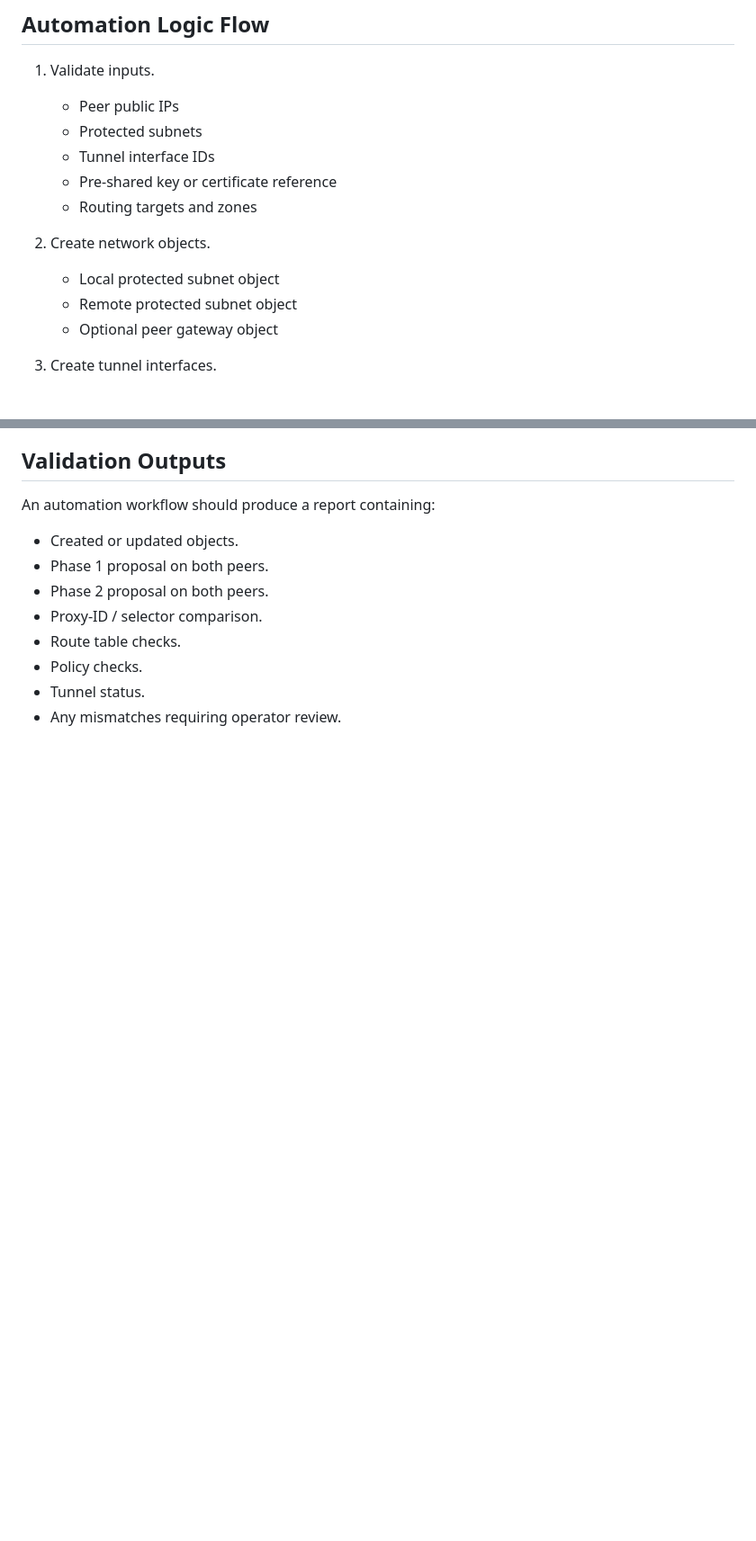
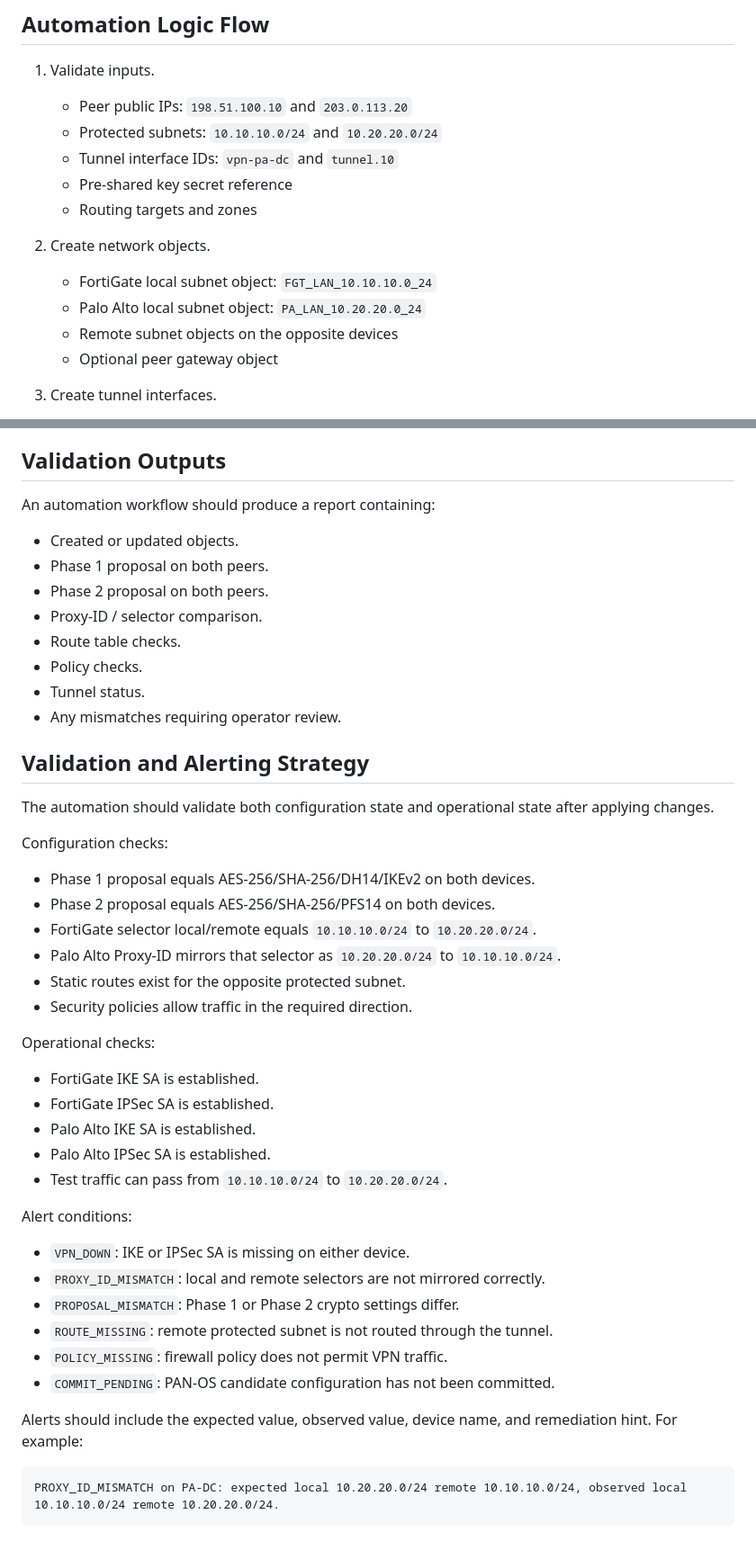
Before and after one commit to stephenjaguar/cisco-network-vpn-tool, a Markdown page: VPN_PLAN.md, 2 parts joined by grey strips. Shown at 90% size. Drawn GitHub-style; blank space fills up the shorter version.

Commit message:
docs: expand IPSec VPN automation plan

````diff
--- a/VPN_PLAN.md
+++ b/VPN_PLAN.md
@@ -70,15 +98,16 @@ References:
 ## Automation Logic Flow
 
 1. Validate inputs.
-   - Peer public IPs
-   - Protected subnets
-   - Tunnel interface IDs
-   - Pre-shared key or certificate reference
+   - Peer public IPs: `198.51.100.10` and `203.0.113.20`
+   - Protected subnets: `10.10.10.0/24` and `10.20.20.0/24`
+   - Tunnel interface IDs: `vpn-pa-dc` and `tunnel.10`
+   - Pre-shared key secret reference
    - Routing targets and zones
 
 2. Create network objects.
-   - Local protected subnet object
-   - Remote protected subnet object
+   - FortiGate local subnet object: `FGT_LAN_10.10.10.0_24`
+   - Palo Alto local subnet object: `PA_LAN_10.20.20.0_24`
+   - Remote subnet objects on the opposite devices
    - Optional peer gateway object
 
 3. Create tunnel interfaces.
@@ -149,3 +179,39 @@ An automation workflow should produce a report containing:
 - Policy checks.
 - Tunnel status.
 - Any mismatches requiring operator review.
+
+## Validation and Alerting Strategy
+
+The automation should validate both configuration state and operational state after applying changes.
+
+Configuration checks:
+
+- Phase 1 proposal equals AES-256/SHA-256/DH14/IKEv2 on both devices.
+- Phase 2 proposal equals AES-256/SHA-256/PFS14 on both devices.
+- FortiGate selector local/remote equals `10.10.10.0/24` to `10.20.20.0/24`.
+- Palo Alto Proxy-ID mirrors that selector as `10.20.20.0/24` to `10.10.10.0/24`.
+- Static routes exist for the opposite protected subnet.
+- Security policies allow traffic in the required direction.
+
+Operational checks:
+
+- FortiGate IKE SA is established.
+- FortiGate IPSec SA is established.
+- Palo Alto IKE SA is established.
+- Palo Alto IPSec SA is established.
+- Test traffic can pass from `10.10.10.0/24` to `10.20.20.0/24`.
+
+Alert conditions:
+
+- `VPN_DOWN`: IKE or IPSec SA is missing on either device.
+- `PROXY_ID_MISMATCH`: local and remote selectors are not mirrored correctly.
+- `PROPOSAL_MISMATCH`: Phase 1 or Phase 2 crypto settings differ.
+- `ROUTE_MISSING`: remote protected subnet is not routed through the tunnel.
+- `POLICY_MISSING`: firewall policy does not permit VPN traffic.
+- `COMMIT_PENDING`: PAN-OS candidate configuration has not been committed.
+
+Alerts should include the expected value, observed value, device name, and remediation hint. For example:
+
+```text
+PROXY_ID_MISMATCH on PA-DC: expected local 10.20.20.0/24 remote 10.10.10.0/24, observed local 10.10.10.0/24 remote 10.20.20.0/24.
+```
````
Also changed, not shown: other parts of VPN_PLAN.md (+35 -6 lines).
